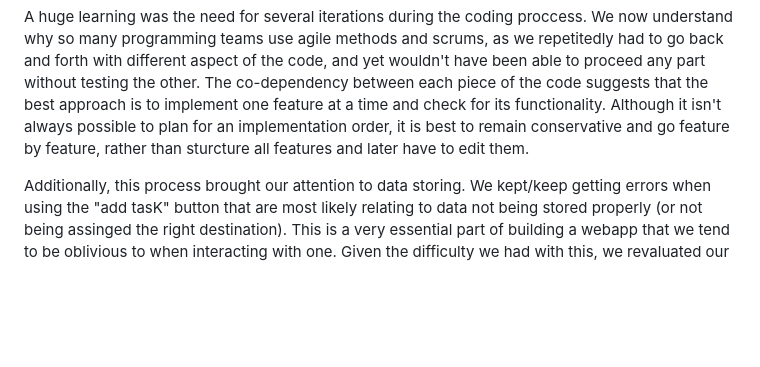
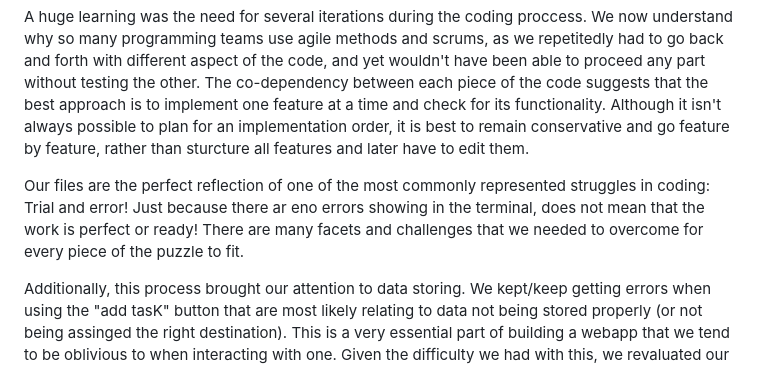
Before and after one commit to marialedom/final_project, a Markdown page: README.md, the part around the change. GitHub-like rendering; blank space fills up the shorter version.

```diff
--- a/README.md
+++ b/README.md
@@ -78,4 +78,6 @@ We weren't able to implement most of the fucntions we initially proposed, and ou
 
 A huge learning was the need for several iterations during the coding proccess. We now understand why so many programming teams use agile methods and scrums, as we repetitedly had to go back and forth with different aspect of the code, and yet wouldn't have been able to proceed any part without testing the other. The co-dependency between each piece of the code suggests that the best approach is to implement one feature at a time and check for its functionality. Although it isn't always possible to plan for an implementation order, it is best to remain conservative and go feature by feature, rather than sturcture all features and later have to edit them.
 
+Our files are the perfect reflection of one of the most commonly represented struggles in coding: Trial and error! Just because there ar eno errors showing in the terminal, does not mean that the work is perfect or ready! There are many facets and challenges that we needed to overcome for every piece of the puzzle to fit.
+
 Additionally, this process brought our attention to data storing. We kept/keep getting errors when using the "add tasK" button that are most likely relating to data not being stored properly (or not being assinged the right destination). This is a very essential part of building a webapp that we tend to be oblivious to when interacting with one. Given the difficulty we had with this, we revaluated our data structure and realized that it is very hard to implement each aspect of the webapp without think of the others as well. That is to say, whenever we created (for example) a dictionary, it might be the most appropriate data structure if we were coding only for python, but for a webapp the way that information will be taken, written in, and displayed might be best represented in another way (say as its own variable, or just as an object)
```
